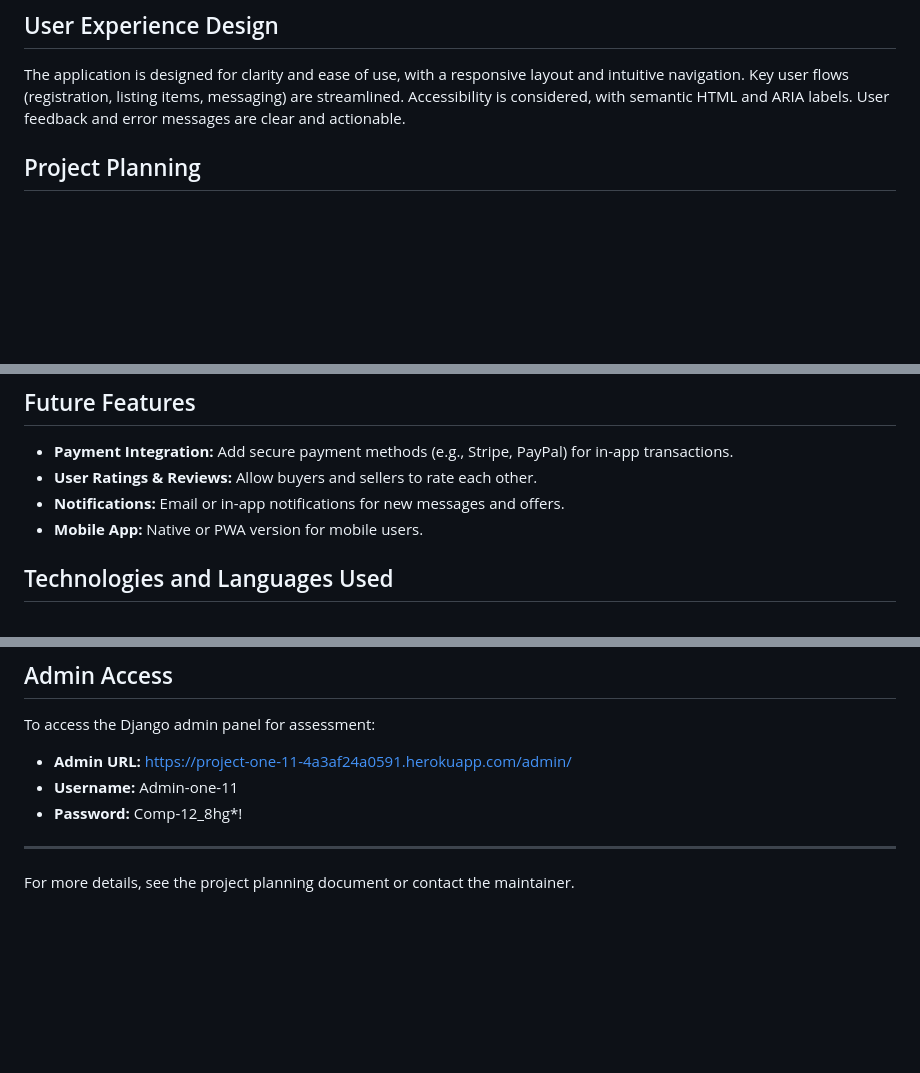
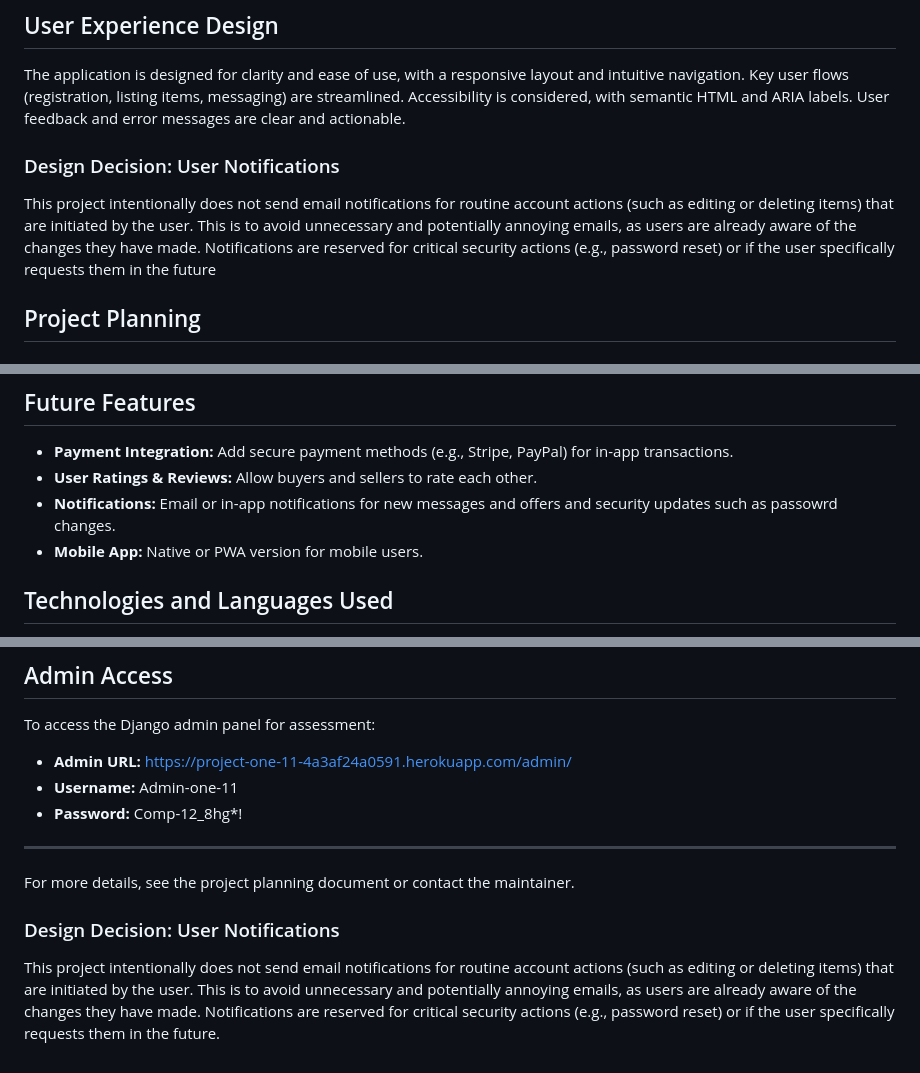
Before and after one commit to LanceSissing/Project-One-11, a Markdown page: README.md, 3 parts joined by grey strips. GitHub-like rendering; blank space fills up the shorter version.

```diff
--- a/README.md
+++ b/README.md
@@ -33,6 +33,10 @@ Project-One-11 is a scalable full-stack web application for buying and selling m
 
 ## User Experience Design
 The application is designed for clarity and ease of use, with a responsive layout and intuitive navigation. Key user flows (registration, listing items, messaging) are streamlined. Accessibility is considered, with semantic HTML and ARIA labels. User feedback and error messages are clear and actionable.
+
+### Design Decision: User Notifications
+
+This project intentionally does not send email notifications for routine account actions (such as editing or deleting items) that are initiated by the user. This is to avoid unnecessary and potentially annoying emails, as users are already aware of the changes they have made. Notifications are reserved for critical security actions (e.g., password reset) or if the user specifically requests them in the future
 
 ## Project Planning
 
@@ -87,7 +91,7 @@ Transaction
 
 - **Payment Integration:** Add secure payment methods (e.g., Stripe, PayPal) for in-app transactions.
 - **User Ratings & Reviews:** Allow buyers and sellers to rate each other.
-- **Notifications:** Email or in-app notifications for new messages and offers.
+- **Notifications:** Email or in-app notifications for new messages and offers and security updates such as passowrd changes.
 - **Mobile App:** Native or PWA version for mobile users.
 
 ## Technologies and Languages Used
@@ -175,3 +179,7 @@ To access the Django admin panel for assessment:
 ---
 
 For more details, see the project planning document or contact the maintainer.
+
+### Design Decision: User Notifications
+
+This project intentionally does not send email notifications for routine account actions (such as editing or deleting items) that are initiated by the user. This is to avoid unnecessary and potentially annoying emails, as users are already aware of the changes they have made. Notifications are reserved for critical security actions (e.g., password reset) or if the user specifically requests them in the future.
```
